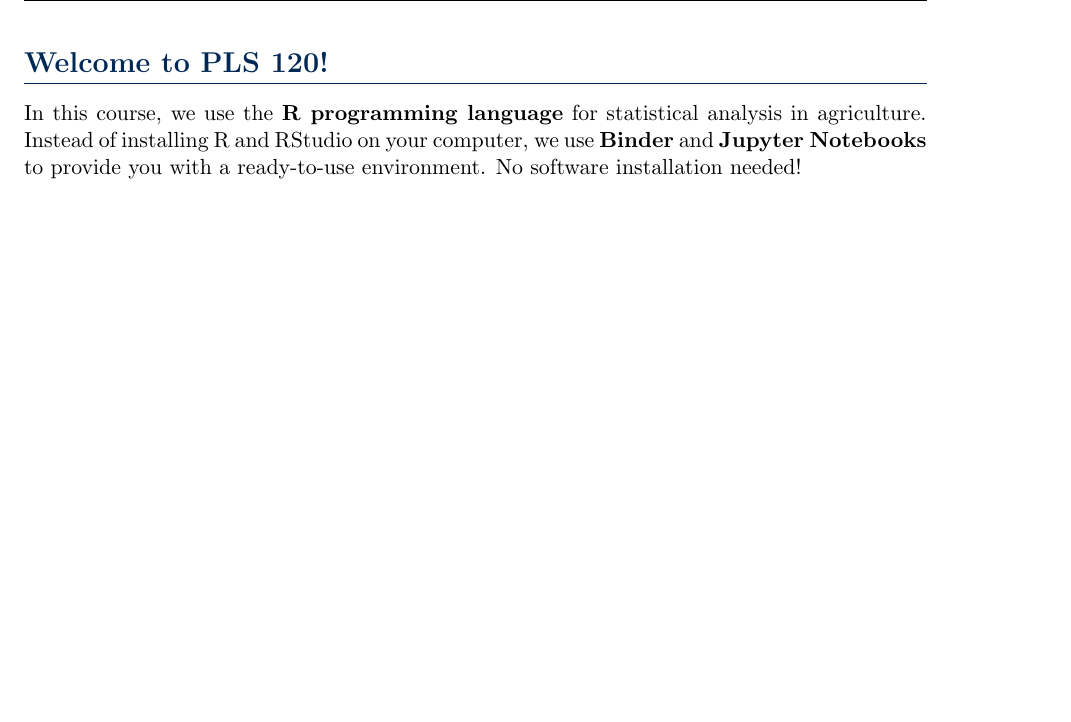
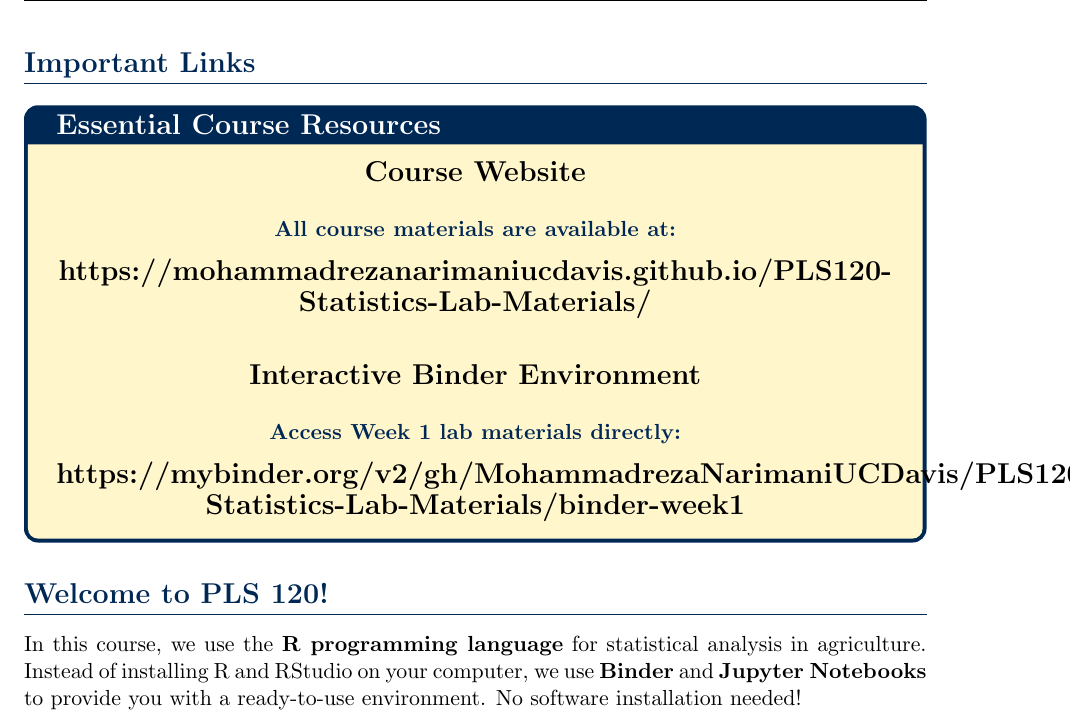
Before and after one commit to MohammadrezaNarimaniUCDavis/PLS120-Statistics-Lab-Materials, a LaTeX document (assets/Week_1/pdf/Week1_Tutorial.tex): part of page 3 of 9 before the commit and part of page 3 of 10 after it, cut at the place of the change, the shorter picture padded with empty space. Compiled offline with pdfLaTeX.

Commit message:
Add prominent course website and Binder links at start of PDF

```diff
--- a/assets/Week_1/pdf/Week1_Tutorial.tex
+++ b/assets/Week_1/pdf/Week1_Tutorial.tex
@@ -87,6 +87,19 @@
 
 \tableofcontents
 \newpage
+
+\section{Important Links}
+
+\begin{tcolorbox}[colback=ucdgold!20, colframe=ucdblue, boxrule=2pt, arc=5pt, title={\textbf{\Large Essential Course Resources}}]
+\centering
+\textbf{\Large Course Website}\\[0.5cm]
+\textcolor{ucdblue}{\textbf{All course materials are available at:}}\\[0.3cm]
+\href{https://mohammadrezanarimaniucdavis.github.io/PLS120-Statistics-Lab-Materials/}{\textbf{\Large https://mohammadrezanarimaniucdavis.github.io/PLS120-Statistics-Lab-Materials/}}\\[0.8cm]
+
+\textbf{\Large Interactive Binder Environment}\\[0.5cm]
+\textcolor{ucdblue}{\textbf{Access Week 1 lab materials directly:}}\\[0.3cm]
+\href{https://mybinder.org/v2/gh/MohammadrezaNarimaniUCDavis/PLS120-Statistics-Lab-Materials/binder-week1}{\textbf{\Large https://mybinder.org/v2/gh/MohammadrezaNarimaniUCDavis/PLS120-Statistics-Lab-Materials/binder-week1}}
+\end{tcolorbox}
 
 \section{Welcome to PLS 120!}
 
```
Also changed, not shown: assets/Week_1/pdf/Week1_Tutorial.pdf, 4 other files.
